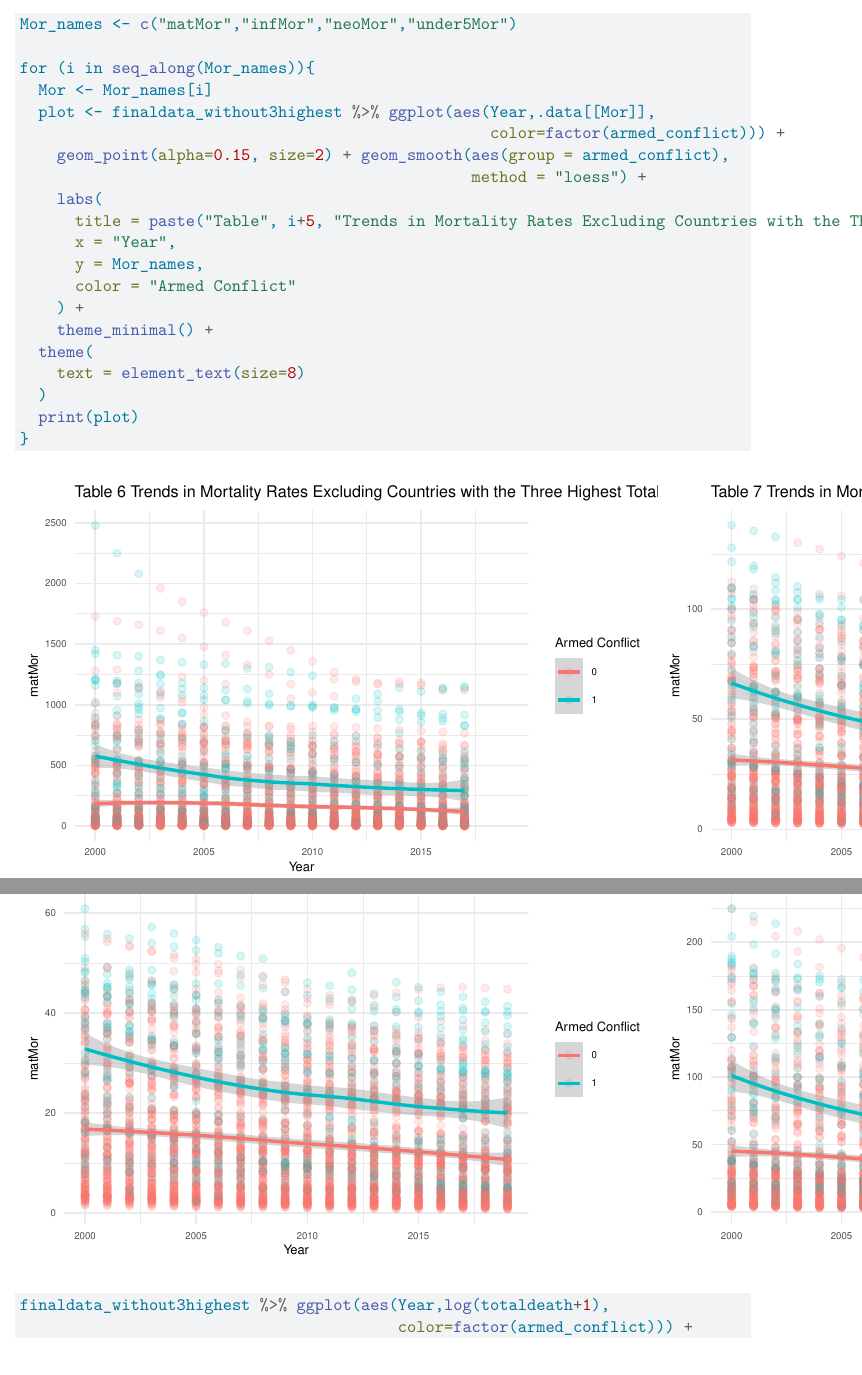
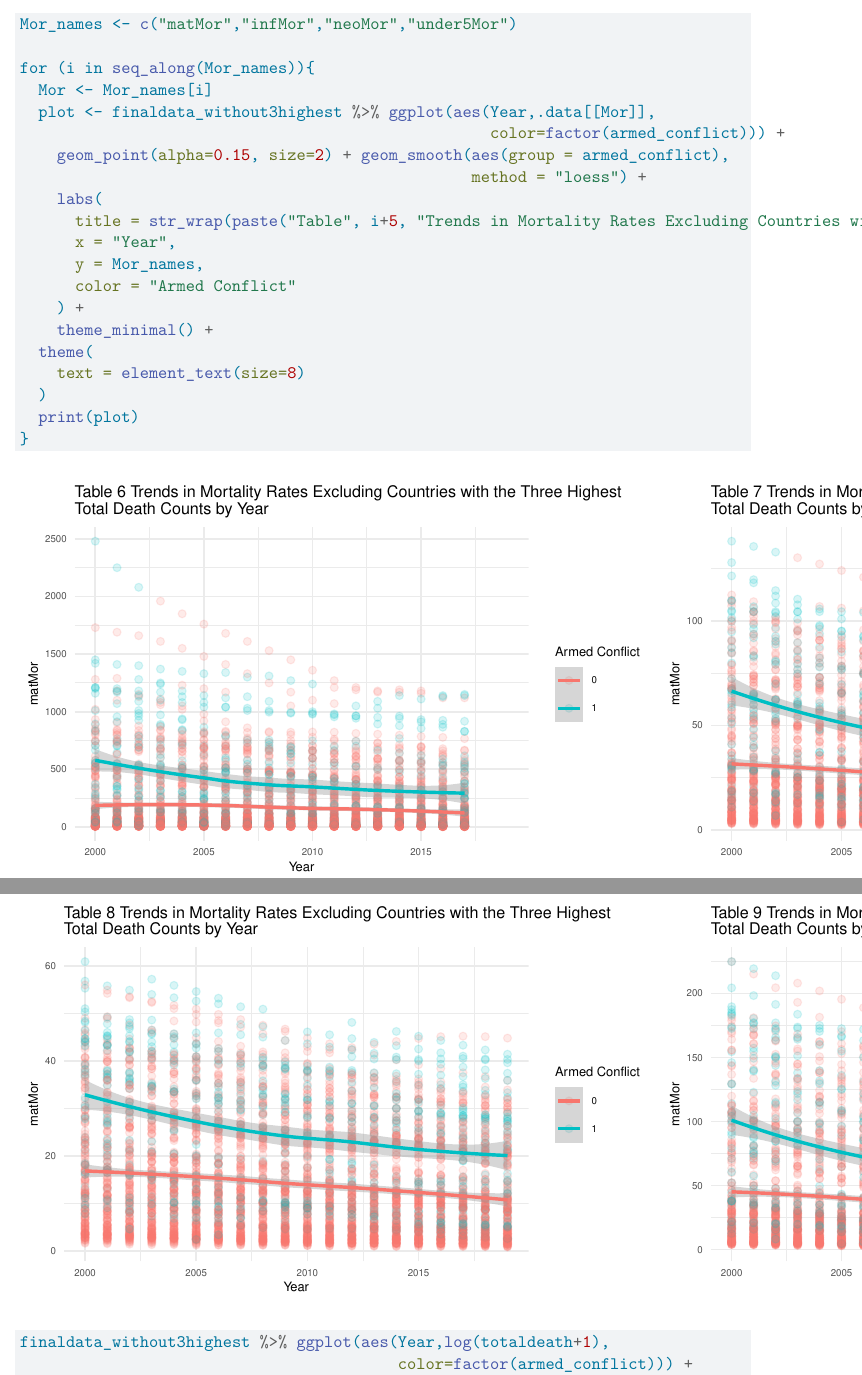
Before and after one commit to BelinaJang/armed_conflict, a Quarto document (report/week4_eda_inclass.qmd): two parts of pages 6 and 7 of 12, joined at a grey line, cut so that both start at the same text. Rendered offline with R 4.5, knitr and Pandoc in place of Quarto, then LaTeX, with nearby package versions.

Commit message:
title fix

```diff
--- a/report/week4_eda_inclass.qmd
+++ b/report/week4_eda_inclass.qmd
@@ -95,7 +95,7 @@ for (i in seq_along(Mor_names)){
     geom_point(alpha=0.15, size=2) + geom_smooth(aes(group = armed_conflict),
                                                  method = "loess") +
     labs(
-      title = paste("Table", i+5, "Trends in Mortality Rates Excluding Countries with the Three Highest Total Death Counts by Year"),
+      title = str_wrap(paste("Table", i+5, "Trends in Mortality Rates Excluding Countries with the Three Highest Total Death Counts by Year")),
       x = "Year",
       y = Mor_names,
       color = "Armed Conflict"
```
Also changed, not shown: 1 other file.
